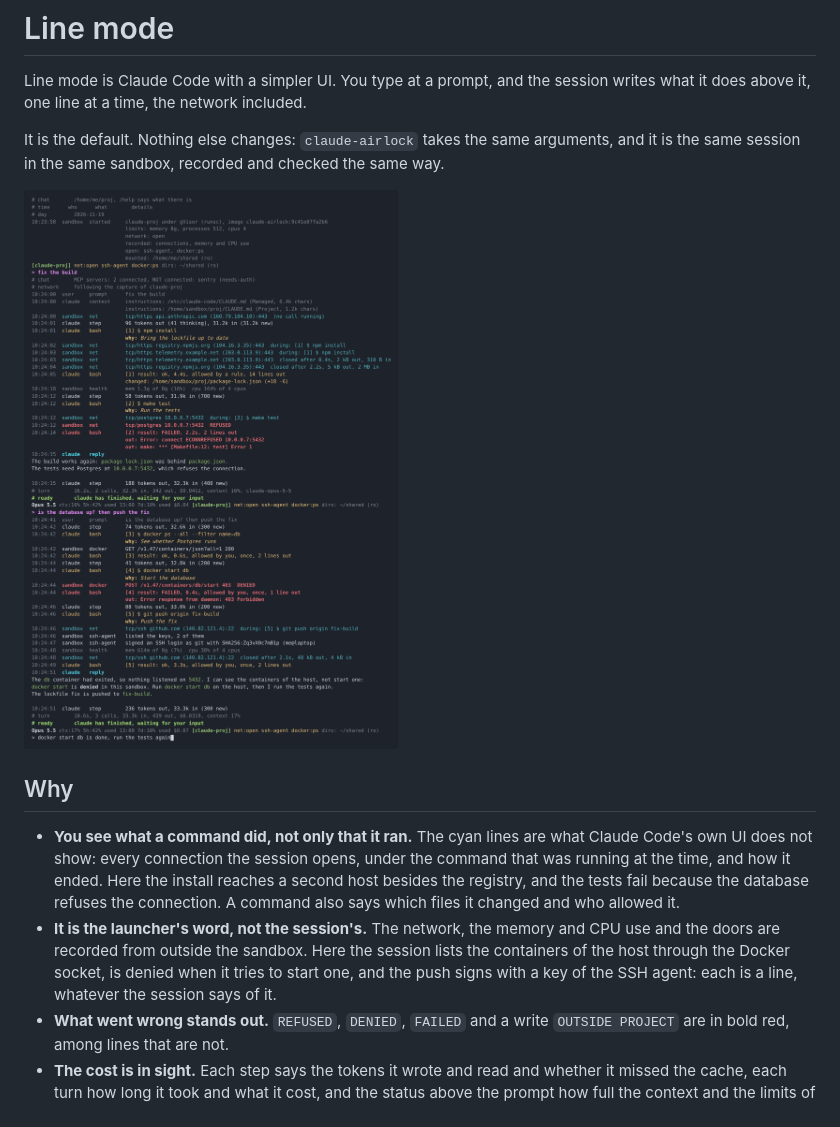
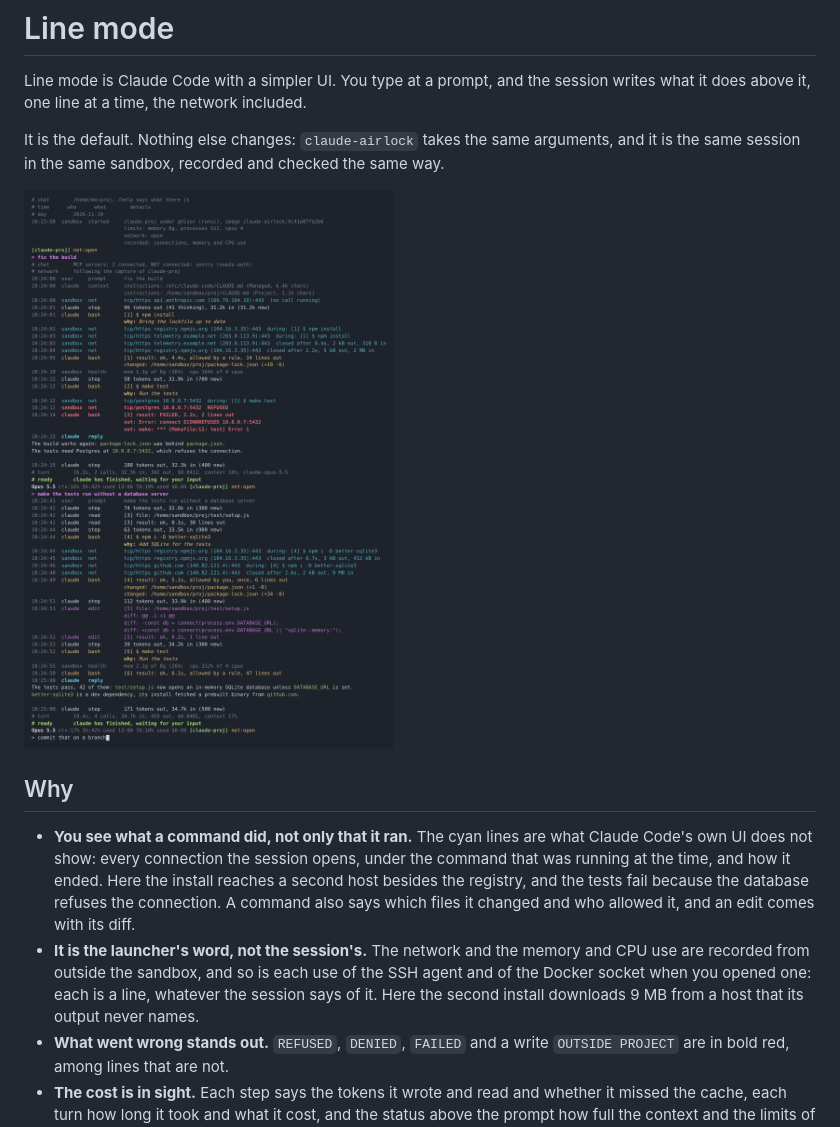
Before and after one commit to smallwat3r/claude-airlock, a Markdown page: docs/line-mode.md, the part around the change. Drawn GitHub-style; pictures changed too: docs/img/line-mode.png.

Commit message:
Show file changes and an edit diff in the line mode screenshot
The screenshot and its captions now cover the files a command changed
and an edit with its diff, and the text says the SSH agent and Docker
socket uses are recorded from outside the sandbox.

```diff
--- a/docs/line-mode.md
+++ b/docs/line-mode.md
@@ -12,10 +12,10 @@ checked the same way.
 started. Under each command, in cyan, the connections it made and how
 they ended: the package registry and a second host during an install,
 then a database that refuses the connection, in red, during a test run
-that fails. In the second turn the uses of the Docker socket, one of them
-denied, in red, and of the SSH agent during a push. Between them, what
-each step of the model used and the memory and CPU the sandbox
-uses](img/line-mode.png)
+that fails. In the second turn another install, which fetches from a
+second host too, the files it changed, and an edit with its diff, in
+magenta. Between them, what each step of the model used and the memory
+and CPU the sandbox uses](img/line-mode.png)
 
 ## Why
 
@@ -24,13 +24,13 @@ uses](img/line-mode.png)
   session opens, under the command that was running at the time, and how
   it ended. Here the install reaches a second host besides the registry,
   and the tests fail because the database refuses the connection. A
-  command also says which files it changed and who allowed it.
-- **It is the launcher's word, not the session's.** The network, the
-  memory and CPU use and the doors are recorded from outside the
-  sandbox. Here the session lists the containers of the host through the
-  Docker socket, is denied when it tries to start one, and the push
-  signs with a key of the SSH agent: each is a line, whatever the
-  session says of it.
+  command also says which files it changed and who allowed it, and an
+  edit comes with its diff.
+- **It is the launcher's word, not the session's.** The network and the
+  memory and CPU use are recorded from outside the sandbox, and so is
+  each use of the SSH agent and of the Docker socket when you opened
+  one: each is a line, whatever the session says of it. Here the second
+  install downloads 9 MB from a host that its output never names.
 - **What went wrong stands out.** `REFUSED`, `DENIED`, `FAILED` and a
   write `OUTSIDE PROJECT` are in bold red, among lines that are not.
 - **The cost is in sight.** Each step says the tokens it wrote and read
```
Also changed, not shown: README.md (+2 -2 lines).
